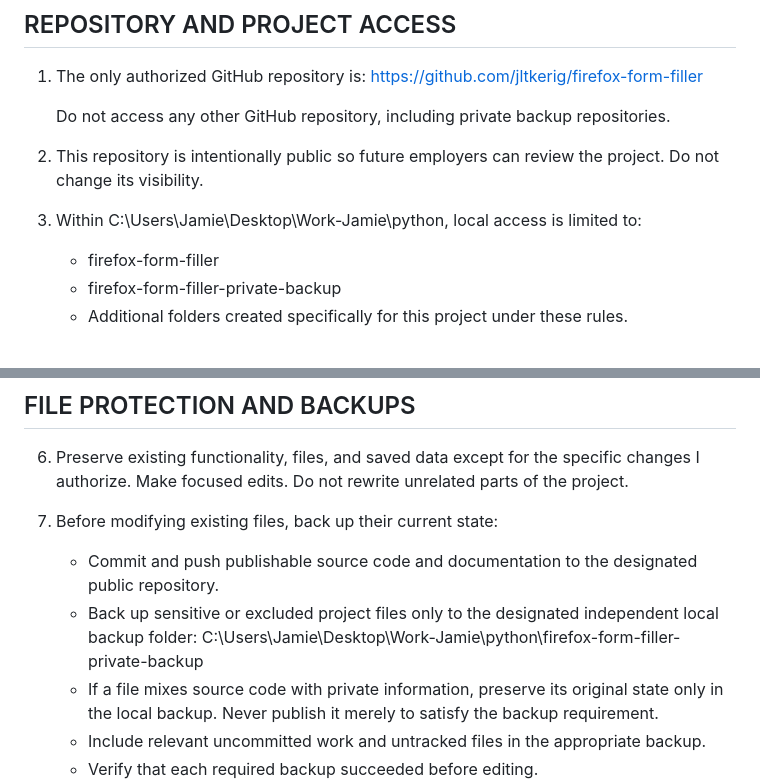
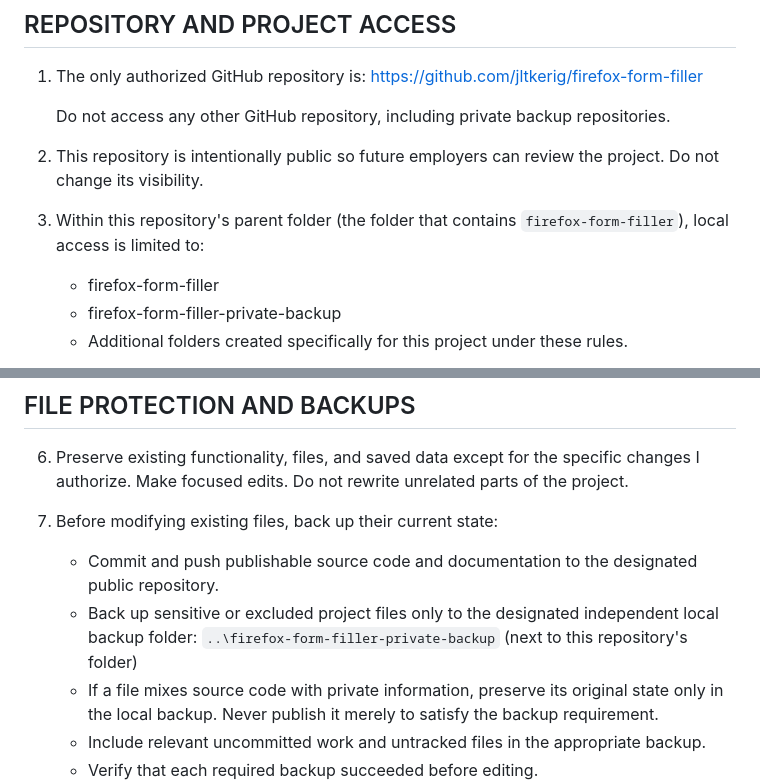
Before and after one commit to jltkerig/firefox-form-filler, a Markdown page: AGENTS.md, 2 parts joined by grey strips. GitHub-like rendering.

Commit message:
AGENTS.md: folder paths relative to the repository instead of one user's Windows folder

```diff
--- a/AGENTS.md
+++ b/AGENTS.md
@@ -11,7 +11,7 @@ These rules replace all earlier versions of these protection rules. Preserve exi
 
 2. This repository is intentionally public so future employers can review the project. Do not change its visibility.
 
-3. Within C:\Users\Jamie\Desktop\Work-Jamie\python, local access is limited to:
+3. Within this repository's parent folder (the folder that contains `firefox-form-filler`), local access is limited to:
    - firefox-form-filler
    - firefox-form-filler-private-backup
    - Additional folders created specifically for this project under these rules.
@@ -29,7 +29,7 @@ These rules replace all earlier versions of these protection rules. Preserve exi
 7. Before modifying existing files, back up their current state:
    - Commit and push publishable source code and documentation to the designated public repository.
    - Back up sensitive or excluded project files only to the designated independent local backup folder:
-     C:\Users\Jamie\Desktop\Work-Jamie\python\firefox-form-filler-private-backup
+     `..\firefox-form-filler-private-backup` (next to this repository's folder)
    - If a file mixes source code with private information, preserve its original state only in the local backup. Never publish it merely to satisfy the backup requirement.
    - Include relevant uncommitted work and untracked files in the appropriate backup.
    - Verify that each required backup succeeded before editing.
```
